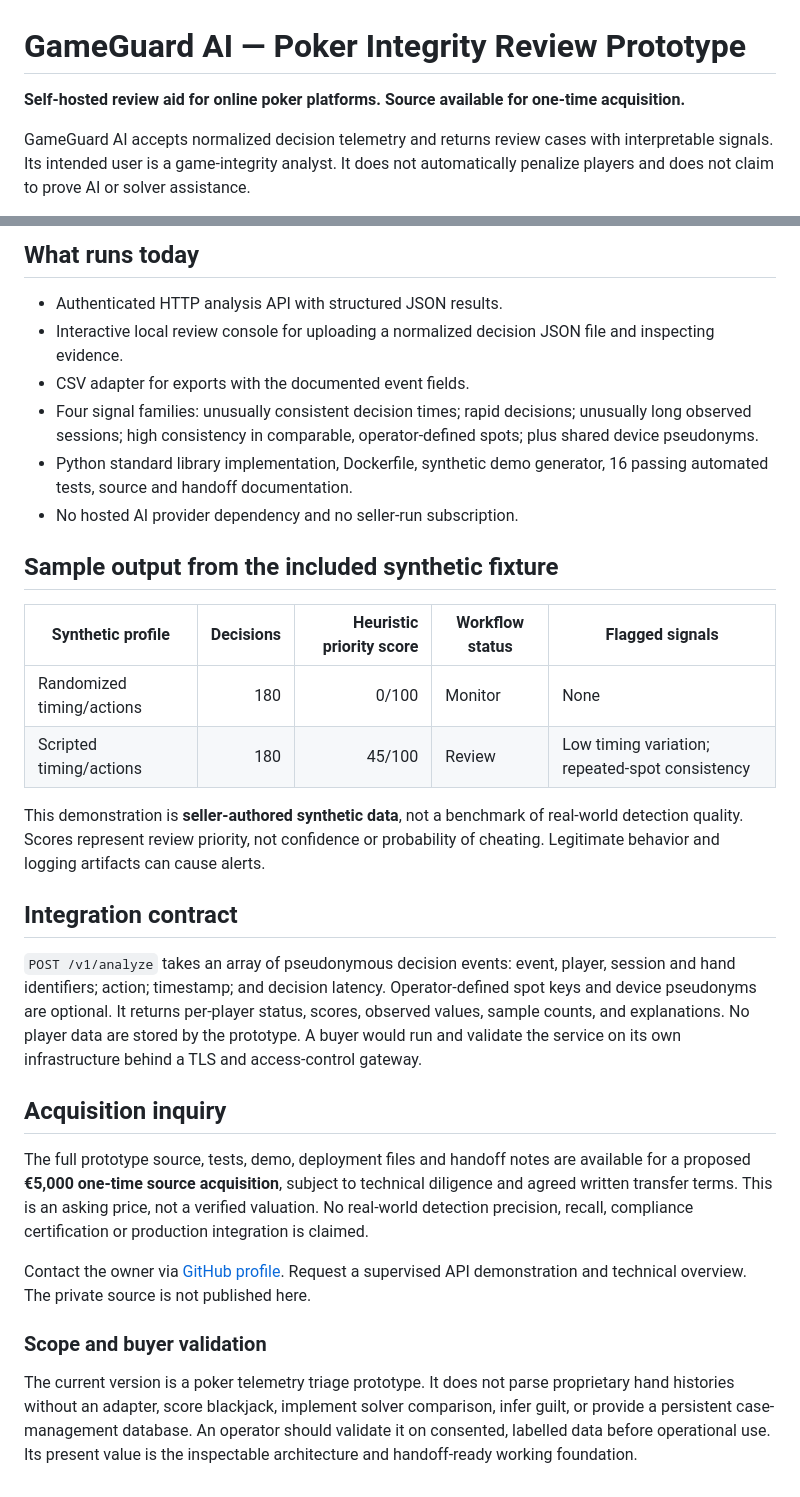
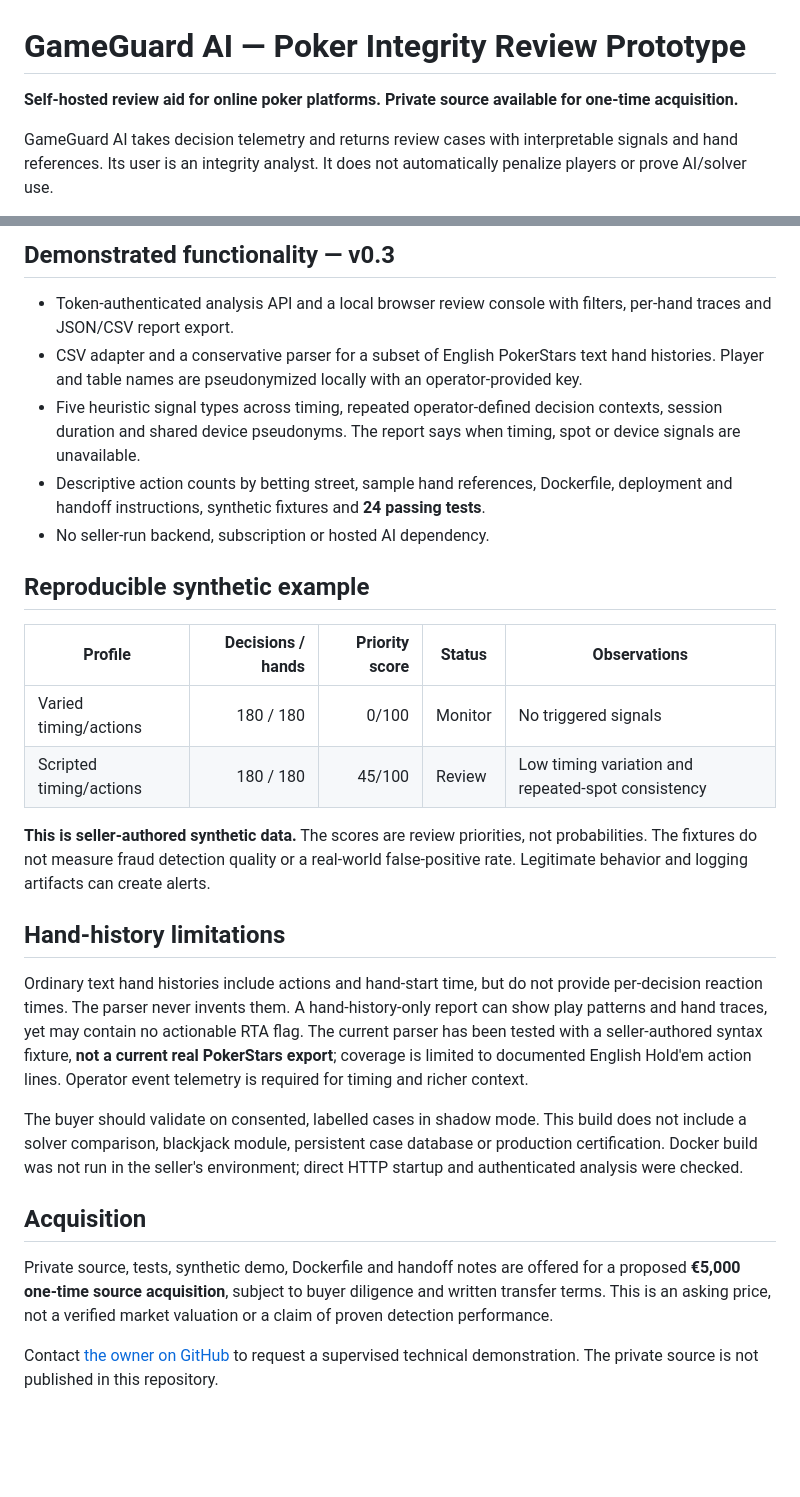
Before and after one commit to Inkh95/gameguard-ai-acquisition, a Markdown page: README.md, 2 parts joined by grey strips. Drawn GitHub-style; blank space fills up the shorter version.

Commit message:
Update GameGuard showroom for v0.3 capabilities and limitations
Updated README to clarify features and acquisition terms.

```diff
--- a/README.md
+++ b/README.md
@@ -1,6 +1,6 @@
 # GameGuard AI — Poker Integrity Review Prototype
 
-**Self-hosted review aid for online poker platforms. Source available for one-time acquisition.**
+**Self-hosted review aid for online poker platforms. Private source available for one-time acquisition.**
 
-GameGuard AI accepts normalized decision telemetry and returns review cases with interpretable signals. Its intended user is a game-integrity analyst. It does not automatically penalize players and does not claim to prove AI or solver assistance.
+GameGuard AI takes decision telemetry and returns review cases with interpretable signals and hand references. Its user is an integrity analyst. It does not automatically penalize players or prove AI/solver use.
 
@@ -8,32 +8,29 @@ GameGuard AI accepts normalized decision telemetry and returns review cases with
 
-## What runs today
+## Demonstrated functionality — v0.3
 
-- Authenticated HTTP analysis API with structured JSON results.
-- Interactive local review console for uploading a normalized decision JSON file and inspecting evidence.
-- CSV adapter for exports with the documented event fields.
-- Four signal families: unusually consistent decision times; rapid decisions; unusually long observed sessions; high consistency in comparable, operator-defined spots; plus shared device pseudonyms.
-- Python standard library implementation, Dockerfile, synthetic demo generator, 16 passing automated tests, source and handoff documentation.
-- No hosted AI provider dependency and no seller-run subscription.
+- Token-authenticated analysis API and a local browser review console with filters, per-hand traces and JSON/CSV report export.
+- CSV adapter and a conservative parser for a subset of English PokerStars text hand histories. Player and table names are pseudonymized locally with an operator-provided key.
+- Five heuristic signal types across timing, repeated operator-defined decision contexts, session duration and shared device pseudonyms. The report says when timing, spot or device signals are unavailable.
+- Descriptive action counts by betting street, sample hand references, Dockerfile, deployment and handoff instructions, synthetic fixtures and **24 passing tests**.
+- No seller-run backend, subscription or hosted AI dependency.
 
-## Sample output from the included synthetic fixture
+## Reproducible synthetic example
 
-| Synthetic profile | Decisions | Heuristic priority score | Workflow status | Flagged signals |
+| Profile | Decisions / hands | Priority score | Status | Observations |
 |---|---:|---:|---|---|
-| Randomized timing/actions | 180 | 0/100 | Monitor | None |
-| Scripted timing/actions | 180 | 45/100 | Review | Low timing variation; repeated-spot consistency |
+| Varied timing/actions | 180 / 180 | 0/100 | Monitor | No triggered signals |
+| Scripted timing/actions | 180 / 180 | 45/100 | Review | Low timing variation and repeated-spot consistency |
 
-This demonstration is **seller-authored synthetic data**, not a benchmark of real-world detection quality. Scores represent review priority, not confidence or probability of cheating. Legitimate behavior and logging artifacts can cause alerts.
+**This is seller-authored synthetic data.** The scores are review priorities, not probabilities. The fixtures do not measure fraud detection quality or a real-world false-positive rate. Legitimate behavior and logging artifacts can create alerts.
 
-## Integration contract
+## Hand-history limitations
 
-`POST /v1/analyze` takes an array of pseudonymous decision events: event, player, session and hand identifiers; action; timestamp; and decision latency. Operator-defined spot keys and device pseudonyms are optional. It returns per-player status, scores, observed values, sample counts, and explanations. No player data are stored by the prototype. A buyer would run and validate the service on its own infrastructure behind a TLS and access-control gateway.
+Ordinary text hand histories include actions and hand-start time, but do not provide per-decision reaction times. The parser never invents them. A hand-history-only report can show play patterns and hand traces, yet may contain no actionable RTA flag. The current parser has been tested with a seller-authored syntax fixture, **not a current real PokerStars export**; coverage is limited to documented English Hold'em action lines. Operator event telemetry is required for timing and richer context.
 
-## Acquisition inquiry
+The buyer should validate on consented, labelled cases in shadow mode. This build does not include a solver comparison, blackjack module, persistent case database or production certification. Docker build was not run in the seller's environment; direct HTTP startup and authenticated analysis were checked.
 
-The full prototype source, tests, demo, deployment files and handoff notes are available for a proposed **€5,000 one-time source acquisition**, subject to technical diligence and agreed written transfer terms. This is an asking price, not a verified valuation. No real-world detection precision, recall, compliance certification or production integration is claimed.
+## Acquisition
 
-Contact the owner via [GitHub profile](https://github.com/Inkh95). Request a supervised API demonstration and technical overview. The private source is not published here.
+Private source, tests, synthetic demo, Dockerfile and handoff notes are offered for a proposed **€5,000 one-time source acquisition**, subject to buyer diligence and written transfer terms. This is an asking price, not a verified market valuation or a claim of proven detection performance.
 
-### Scope and buyer validation
-
-The current version is a poker telemetry triage prototype. It does not parse proprietary hand histories without an adapter, score blackjack, implement solver comparison, infer guilt, or provide a persistent case-management database. An operator should validate it on consented, labelled data before operational use. Its present value is the inspectable architecture and handoff-ready working foundation.
+Contact [the owner on GitHub](https://github.com/Inkh95) to request a supervised technical demonstration. The private source is not published in this repository.
```
Also changed, not shown: other parts of README.md (+1 -1 lines).
